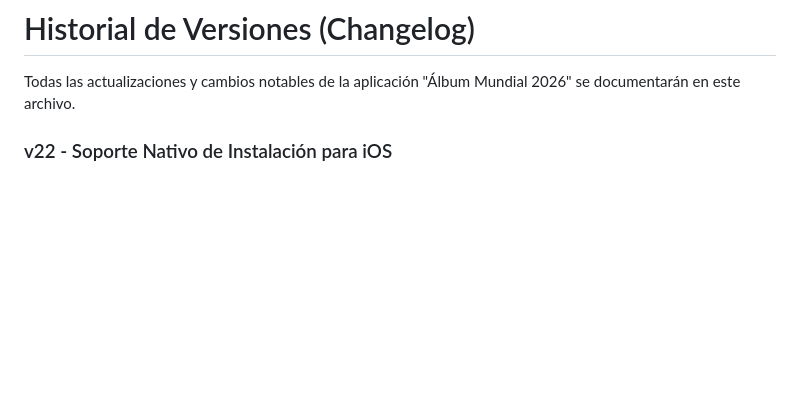
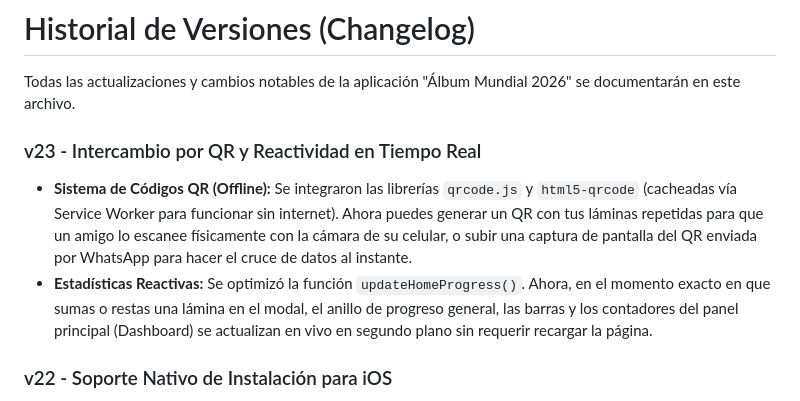
Before and after one commit to PeyoCL/Album_mundial_2026, a Markdown page: CHANGELOG.md, the part around the change. Rendered like a GitHub page; blank space fills up the shorter version.

```diff
--- a/CHANGELOG.md
+++ b/CHANGELOG.md
@@ -1,6 +1,10 @@
 # Historial de Versiones (Changelog)
 
 Todas las actualizaciones y cambios notables de la aplicación "Álbum Mundial 2026" se documentarán en este archivo.
+
+### v23 - Intercambio por QR y Reactividad en Tiempo Real
+- **Sistema de Códigos QR (Offline):** Se integraron las librerías `qrcode.js` y `html5-qrcode` (cacheadas vía Service Worker para funcionar sin internet). Ahora puedes generar un QR con tus láminas repetidas para que un amigo lo escanee físicamente con la cámara de su celular, o subir una captura de pantalla del QR enviada por WhatsApp para hacer el cruce de datos al instante.
+- **Estadísticas Reactivas:** Se optimizó la función `updateHomeProgress()`. Ahora, en el momento exacto en que sumas o restas una lámina en el modal, el anillo de progreso general, las barras y los contadores del panel principal (Dashboard) se actualizan en vivo en segundo plano sin requerir recargar la página.
 
 ### v22 - Soporte Nativo de Instalación para iOS
 - **Detección Inteligente de Safari:** Se agregó un script que detecta si el usuario está abriendo la aplicación desde un dispositivo iOS (iPhone/iPad) a través de Safari, y si no está en modo "Standalone" (instalada).
```
